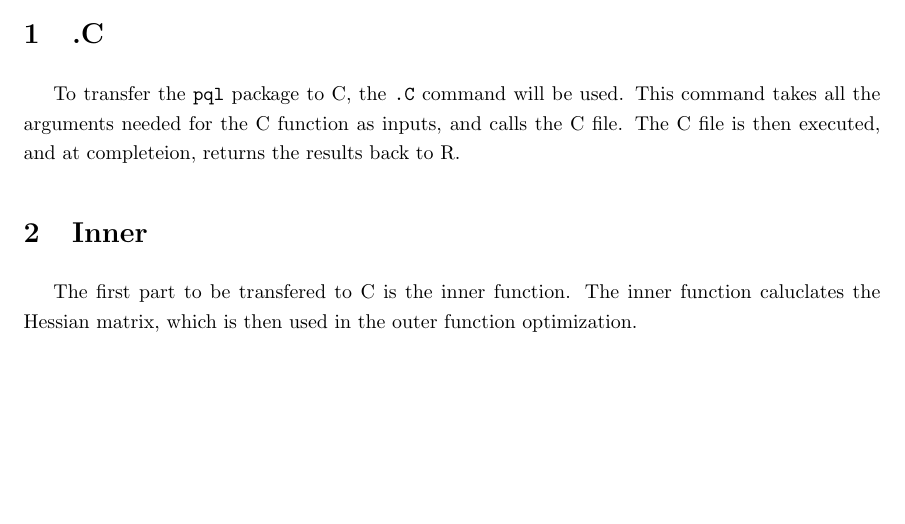
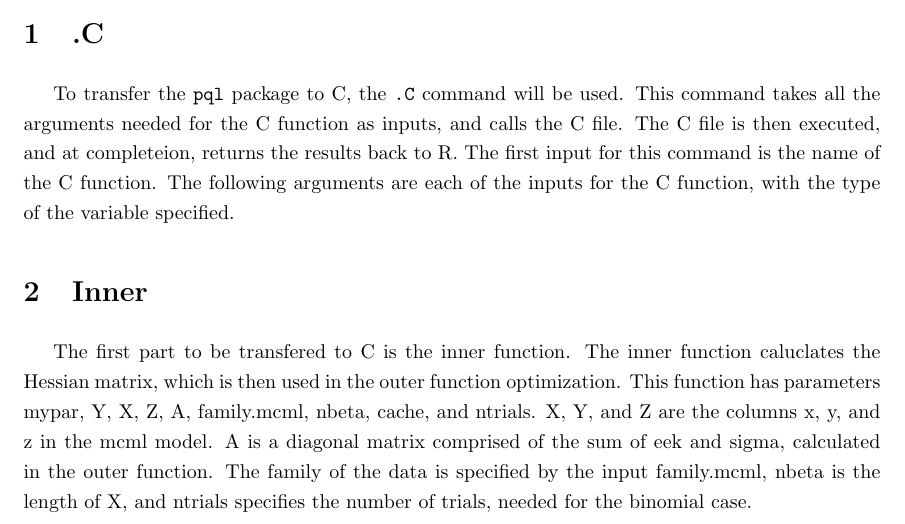
Before and after one commit to blya6012/GLMM_DesignDoc, a LaTeX paper (DesignDocGLMM.tex): part of the page, cut so that both start at the same text, the shorter picture padded with empty space. Compiled offline with pdfLaTeX.

Commit message:
05/07/2017

```diff
--- a/DesignDocGLMM.tex
+++ b/DesignDocGLMM.tex
@@ -51,8 +51,8 @@ This design document explains the process of transfering the \texttt{pql} functi
 \end{abstract}
 
 \section{.C}
-To transfer the \texttt{pql} package to C, the \texttt{.C} command will be used. This command takes all the arguments needed for the C function as inputs, and calls the C file. The C file is then executed, and at completeion, returns the results back to R.
+To transfer the \texttt{pql} package to C, the \texttt{.C} command will be used. This command takes all the arguments needed for the C function as inputs, and calls the C file. The C file is then executed, and at completeion, returns the results back to R. The first input for this command is the name of the C function. The following arguments are each of the inputs for the C function, with the type of the variable specified.
 
 \section {Inner}
-The first part to be transfered to C is the inner function. The inner function caluclates the Hessian matrix, which is then used in the outer function optimization.
+The first part to be transfered to C is the inner function. The inner function caluclates the Hessian matrix, which is then used in the outer function optimization. This function has parameters mypar, Y, X, Z, A, family.mcml, nbeta, cache, and ntrials. X, Y, and Z are the columns x, y, and z in the mcml model. A is a diagonal matrix comprised of the sum of eek and sigma, calculated in the outer function. The family of the data is specified by the input family.mcml, nbeta is the length of X, and ntrials specifies the number of trials, needed for the binomial case.
 \end{document}
```
Also changed, not shown: 2 other files.
